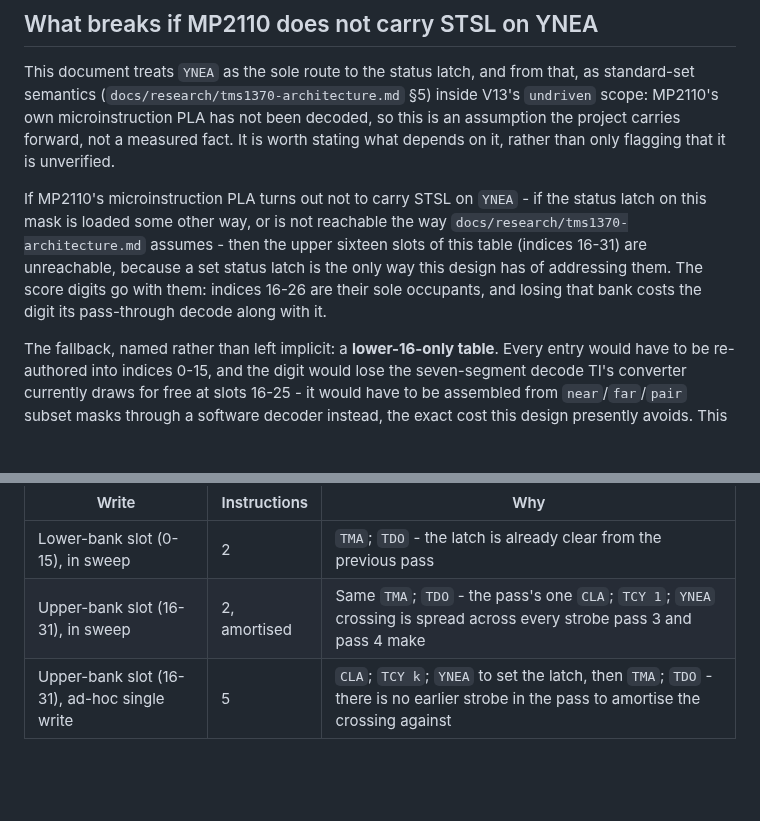
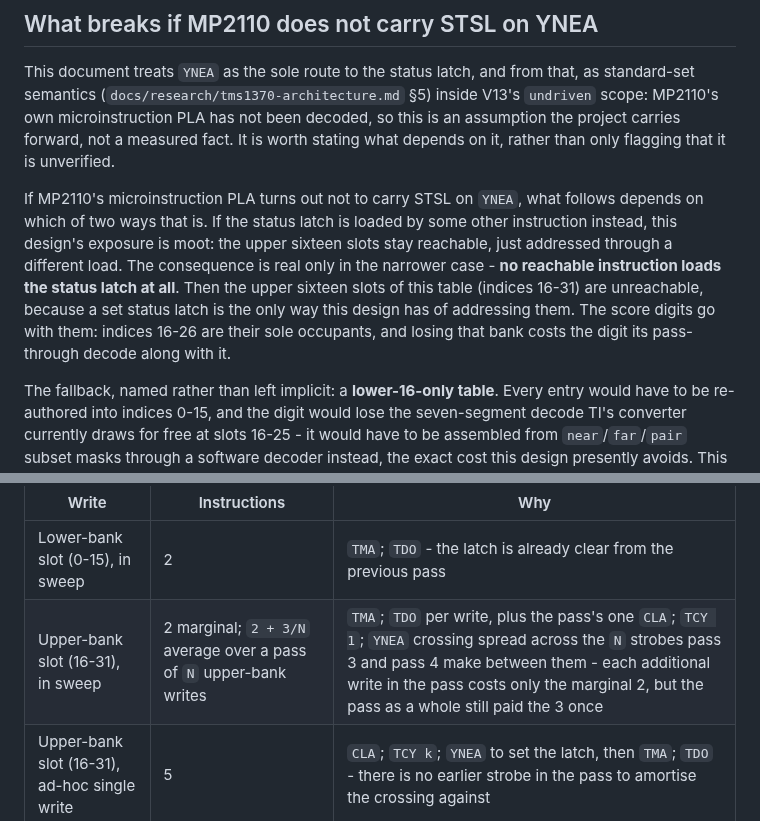
Before and after one commit to bjcoombs/jet-fighters, a Markdown page: docs/research/pla-design.md, 2 parts joined by grey strips. GitHub-like rendering; blank space fills up the shorter version.

Commit message:
docs: Fix two CodeRabbit findings in the O PLA design record
Scope the STSL-exposure antecedent to the case that actually breaks
reachability (no reachable status-latch load), rather than also
catching a reachable-but-different load which leaves the upper bank
addressable. Correct the per-slot cost table's upper-bank figure from
a flat "2, amortised" to "2 marginal; 2 + 3/N average", so it no
longer omits the pass's shared 3-instruction crossing cost that task 8
would otherwise under-budget for.

```diff
--- a/docs/research/pla-design.md
+++ b/docs/research/pla-design.md
@@ -205,12 +205,15 @@ decoded, so this is an assumption the project carries forward, not a measured
 fact. It is worth stating what depends on it, rather than only flagging that it
 is unverified.
 
-If MP2110's microinstruction PLA turns out not to carry STSL on `YNEA` - if the
-status latch on this mask is loaded some other way, or is not reachable the way
-`docs/research/tms1370-architecture.md` assumes - then the upper sixteen slots
-of this table (indices 16-31) are unreachable, because a set status latch is
-the only way this design has of addressing them. The score digits go with them:
-indices 16-26 are their sole occupants, and losing that bank costs the digit its
+If MP2110's microinstruction PLA turns out not to carry STSL on `YNEA`, what
+follows depends on which of two ways that is. If the status latch is loaded by
+some other instruction instead, this design's exposure is moot: the upper
+sixteen slots stay reachable, just addressed through a different load. The
+consequence is real only in the narrower case - **no reachable instruction
+loads the status latch at all**. Then the upper sixteen slots of this table
+(indices 16-31) are unreachable, because a set status latch is the only way
+this design has of addressing them. The score digits go with them: indices
+16-26 are their sole occupants, and losing that bank costs the digit its
 pass-through decode along with it.
 
 The fallback, named rather than left implicit: a **lower-16-only table**. Every
@@ -239,7 +242,7 @@ pass has already paid for it:
 | Write | Instructions | Why |
 | --- | --- | --- |
 | Lower-bank slot (0-15), in sweep | 2 | `TMA`; `TDO` - the latch is already clear from the previous pass |
-| Upper-bank slot (16-31), in sweep | 2, amortised | Same `TMA`; `TDO` - the pass's one `CLA`; `TCY 1`; `YNEA` crossing is spread across every strobe pass 3 and pass 4 make |
+| Upper-bank slot (16-31), in sweep | 2 marginal; `2 + 3/N` average over a pass of `N` upper-bank writes | `TMA`; `TDO` per write, plus the pass's one `CLA`; `TCY 1`; `YNEA` crossing spread across the `N` strobes pass 3 and pass 4 make between them - each additional write in the pass costs only the marginal 2, but the pass as a whole still paid the 3 once |
 | Upper-bank slot (16-31), ad-hoc single write | 5 | `CLA`; `TCY k`; `YNEA` to set the latch, then `TMA`; `TDO` - there is no earlier strobe in the pass to amortise the crossing against |
 
 A `TDO` reached from inside the sweep is never the ad-hoc case; the sweep's
```
